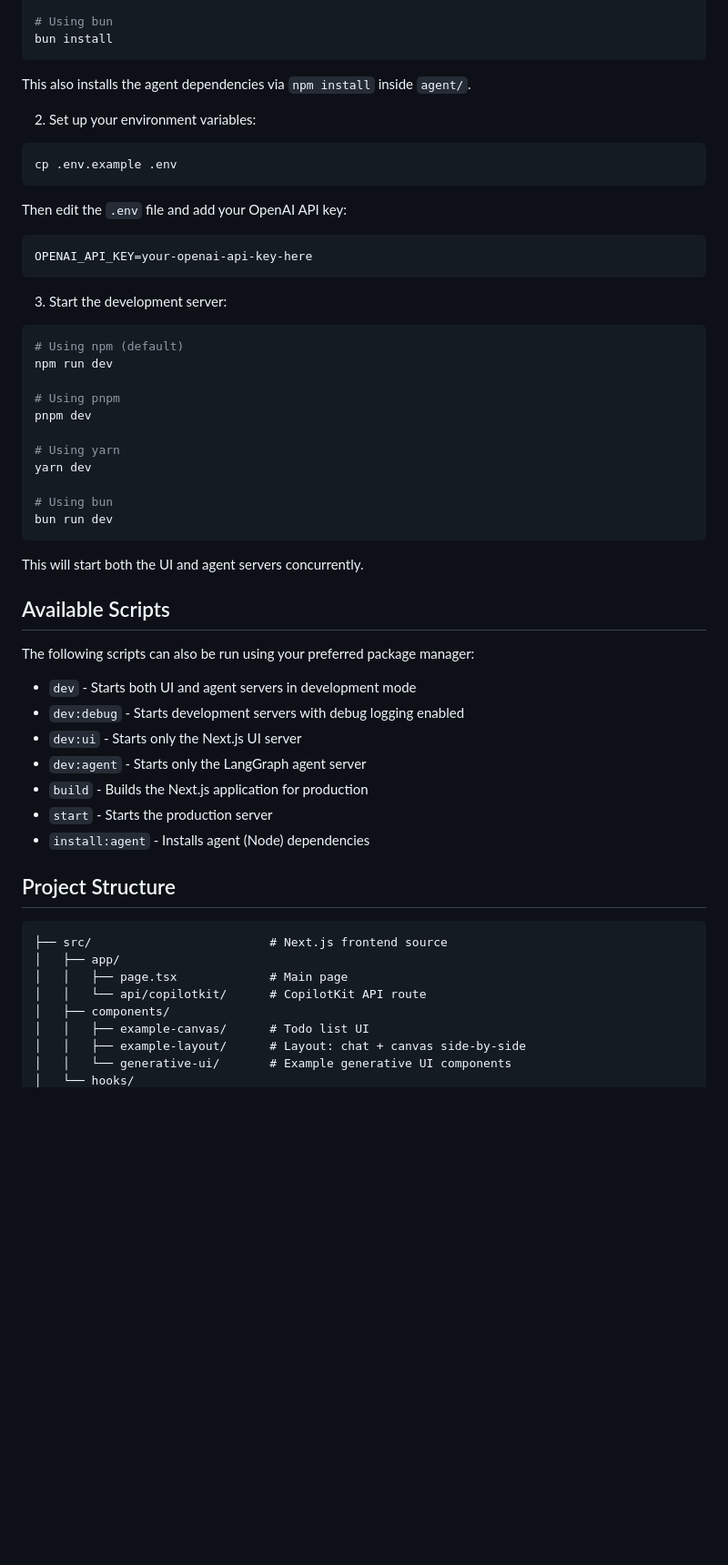
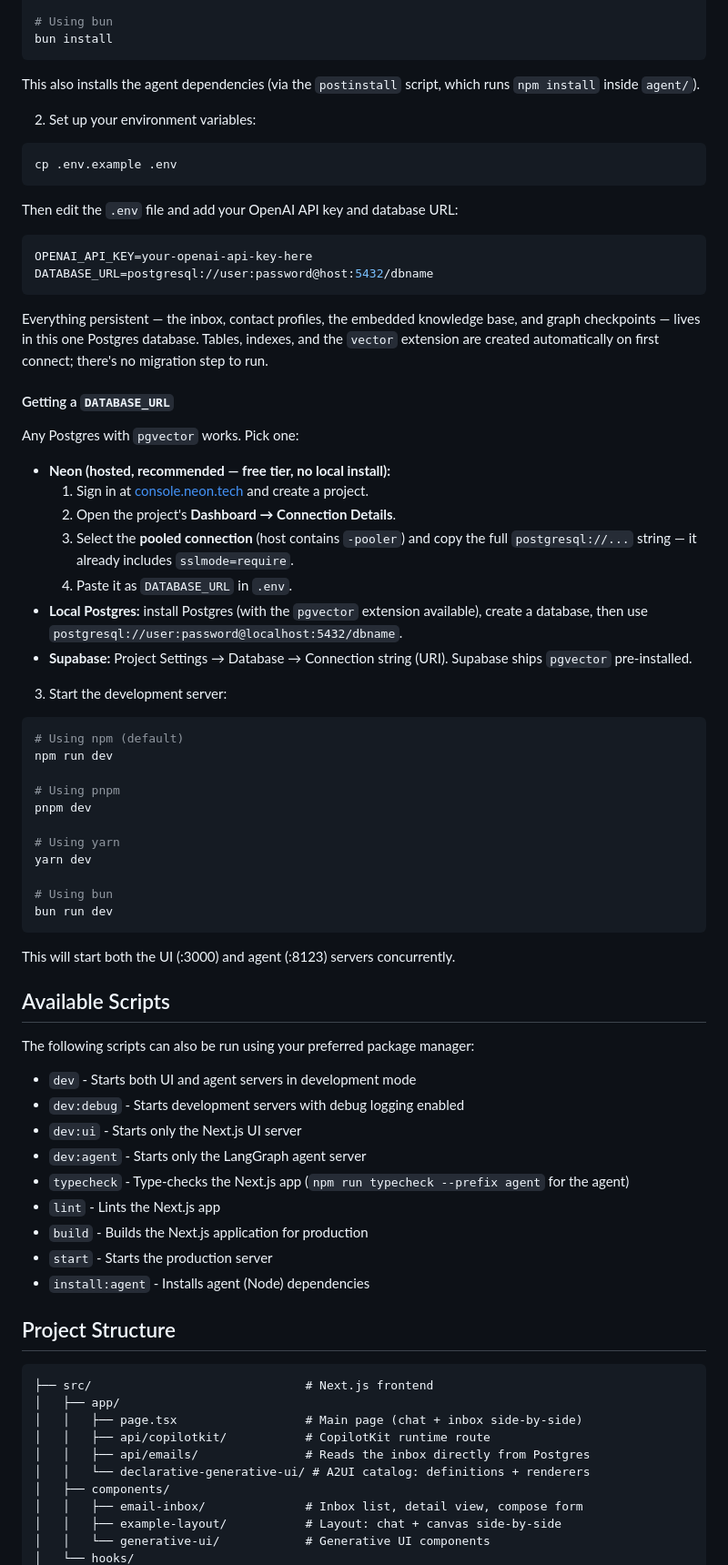
Before and after one commit to myle-agilityio/langchain-training, a Markdown page: practice-new-version/README.md, the part around one of its changes. Shown at 91% size. Rendered like a GitHub page; blank space fills up the shorter version.

````diff
--- a/practice-new-version/README.md
+++ b/practice-new-version/README.md
@@ -32,7 +38,8 @@ yarn install
 bun install
 ```
 
-This also installs the agent dependencies via `npm install` inside `agent/`.
+This also installs the agent dependencies (via the `postinstall` script, which runs
+`npm install` inside `agent/`).
 
 2. Set up your environment variables:
 
@@ -40,11 +47,31 @@ This also installs the agent dependencies via `npm install` inside `agent/`.
 cp .env.example .env
 ```
 
-Then edit the `.env` file and add your OpenAI API key:
+Then edit the `.env` file and add your OpenAI API key and database URL:
 
 ```bash
 OPENAI_API_KEY=your-openai-api-key-here
+DATABASE_URL=postgresql://user:password@host:5432/dbname
 ```
+
+Everything persistent — the inbox, contact profiles, the embedded knowledge base, and graph
+checkpoints — lives in this one Postgres database. Tables, indexes, and the `vector`
+extension are created automatically on first connect; there's no migration step to run.
+
+#### Getting a `DATABASE_URL`
+
+Any Postgres with `pgvector` works. Pick one:
+
+- **Neon (hosted, recommended — free tier, no local install):**
+  1. Sign in at [console.neon.tech](https://console.neon.tech) and create a project.
+  2. Open the project's **Dashboard → Connection Details**.
+  3. Select the **pooled connection** (host contains `-pooler`) and copy the full
+     `postgresql://...` string — it already includes `sslmode=require`.
+  4. Paste it as `DATABASE_URL` in `.env`.
+- **Local Postgres:** install Postgres (with the `pgvector` extension available), create a
+  database, then use `postgresql://user:password@localhost:5432/dbname`.
+- **Supabase:** Project Settings → Database → Connection string (URI). Supabase ships
+  `pgvector` pre-installed.
 
 3. Start the development server:
 
@@ -62,7 +89,7 @@ yarn dev
 bun run dev
 ```
 
-This will start both the UI and agent servers concurrently.
+This will start both the UI (:3000) and agent (:8123) servers concurrently.
 
 ## Available Scripts
 
@@ -72,6 +99,8 @@ The following scripts can also be run using your preferred package manager:
 - `dev:debug` - Starts development servers with debug logging enabled
 - `dev:ui` - Starts only the Next.js UI server
 - `dev:agent` - Starts only the LangGraph agent server
+- `typecheck` - Type-checks the Next.js app (`npm run typecheck --prefix agent` for the agent)
+- `lint` - Lints the Next.js app
 - `build` - Builds the Next.js application for production
 - `start` - Starts the production server
 - `install:agent` - Installs agent (Node) dependencies
@@ -79,12 +108,14 @@ The following scripts can also be run using your preferred package manager:
 ## Project Structure
 
 ```
-├── src/                         # Next.js frontend source
+├── src/                              # Next.js frontend
 │   ├── app/
-│   │   ├── page.tsx             # Main page
-│   │   └── api/copilotkit/      # CopilotKit API route
+│   │   ├── page.tsx                  # Main page (chat + inbox side-by-side)
+│   │   ├── api/copilotkit/           # CopilotKit runtime route
+│   │   ├── api/emails/               # Reads the inbox directly from Postgres
+│   │   └── declarative-generative-ui/ # A2UI catalog: definitions + renderers
 │   ├── components/
-│   │   ├── example-canvas/      # Todo list UI
-│   │   ├── example-layout/      # Layout: chat + canvas side-by-side
-│   │   └── generative-ui/       # Example generative UI components
+│   │   ├── email-inbox/              # Inbox list, detail view, compose form
+│   │   ├── example-layout/           # Layout: chat + canvas side-by-side
+│   │   └── generative-ui/            # Generative UI components
 │   └── hooks/
````
Also changed, not shown: other parts of practice-new-version/README.md (+42 -44 lines).
